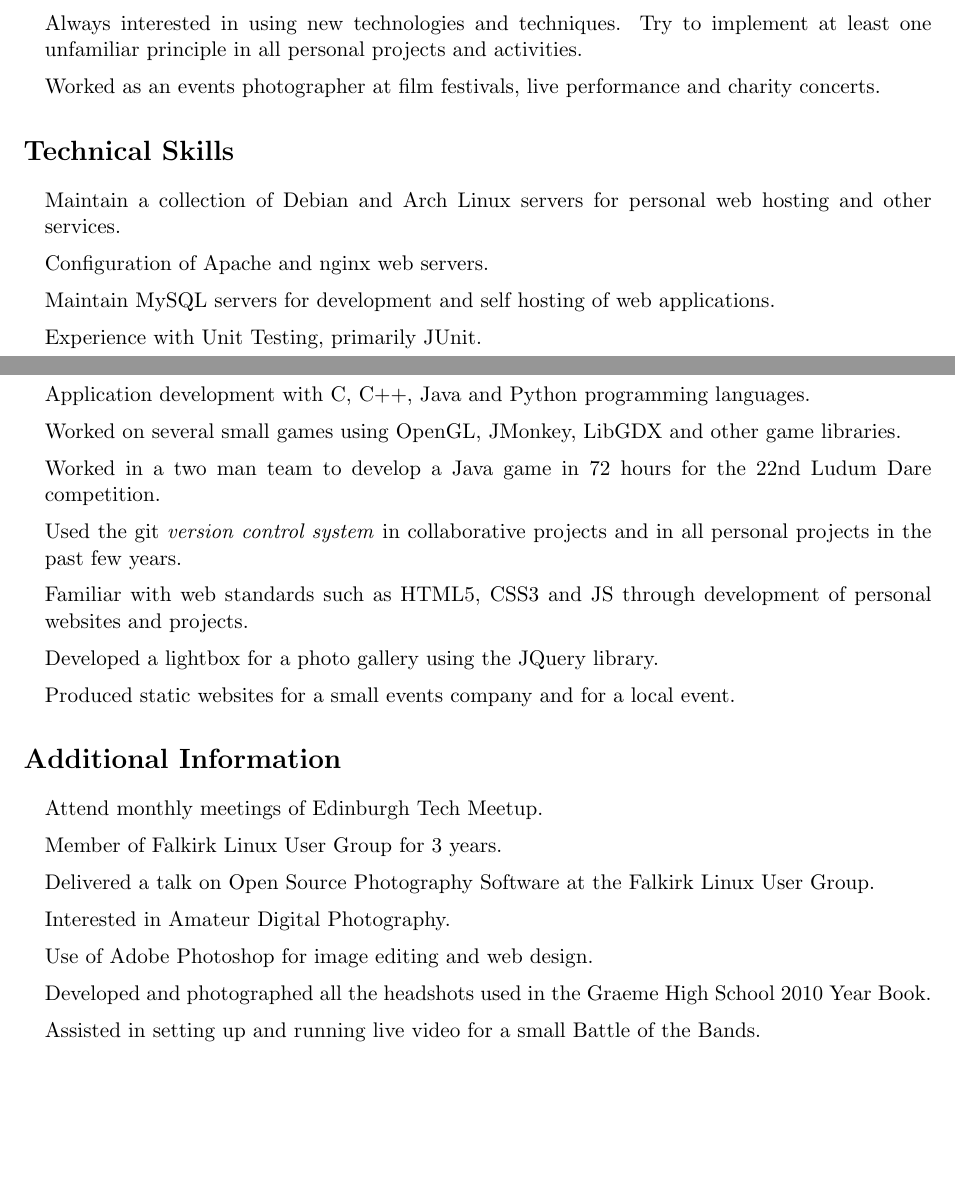
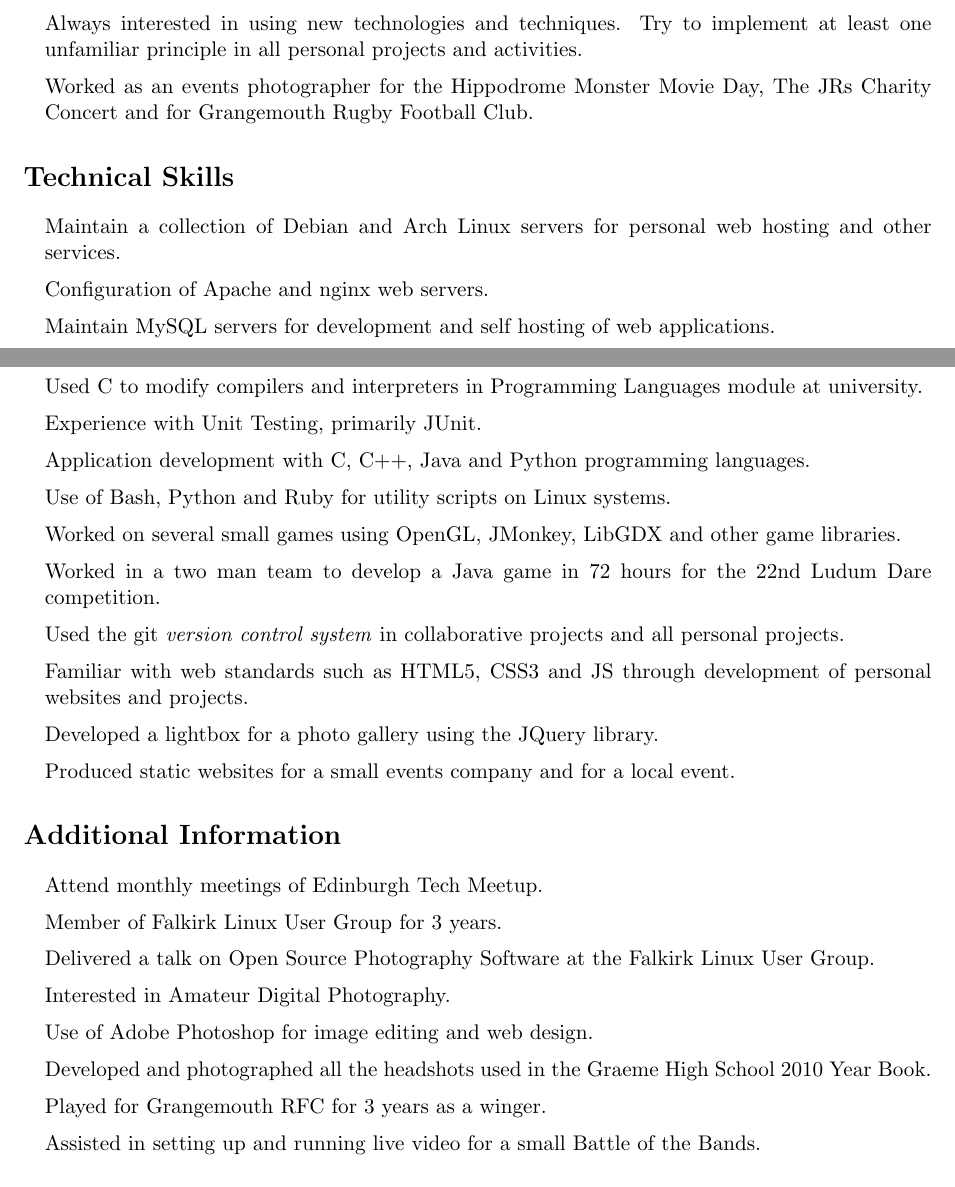
Before and after one commit to homelinen/latex-cv, a LaTeX CV (cv.tex): two parts of pages 1 and 2 of 2, joined at a grey line, cut so that both start at the same text, the shorter picture padded with empty space. Compiled offline with pdfLaTeX.

Commit message:
Fixed Some Language and added 3 Technical Skills

```diff
--- a/cv.tex
+++ b/cv.tex
@@ -148,8 +147,7 @@
     \item Always interested in using new technologies and techniques. Try to
         implement at least one unfamiliar principle in all personal projects and
         activities.
-    \item Worked as an events photographer at film festivals, live
-        performance and charity concerts.
+    \item Worked as an events photographer for the Hippodrome Monster Movie Day, The JRs Charity Concert and for Grangemouth Rugby Football Club.
 \end{itemize}
 
 \section*{Technical Skills}
@@ -162,13 +160,15 @@
     \item Maintain a collection of Debian and Arch Linux servers for personal web hosting and other services.
     \item Configuration of Apache and nginx web servers.
     \item Maintain MySQL servers for development and self hosting of web applications.
+    \item Used C to modify compilers and interpreters in Programming Languages module at university.
     \item Experience with Unit Testing, primarily JUnit.
     \item Application development with C, C++, Java and Python programming languages.
+    \item Use of Bash, Python and Ruby for utility scripts on Linux systems.
     \item Worked on several small games using OpenGL, JMonkey, LibGDX and other game libraries.
     \item Worked in a  two man team to develop a Java game in 72 hours for the
         22nd Ludum Dare competition.
     \item Used the git \emph{version control system} in collaborative projects
-        and in all personal projects in the past few years.
+        and all personal projects.
     \item Familiar with web standards such as HTML5, CSS3 and JS through development of personal websites and projects.
     \item Developed a lightbox for a photo gallery using the JQuery library.
     \item Produced static websites for a small events company and for a local event.
@@ -185,6 +185,7 @@
     \item Use of Adobe Photoshop for image editing and web design.
     \item Developed and photographed all the headshots used in the Graeme High
         School 2010 Year Book.
+    \item Played for Grangemouth RFC for 3 years as a winger.
     \item Assisted in setting up and running live video for a small Battle of
         the Bands.
 \end{itemize}
```
Also changed, not shown: cv.tex (1 more changed lines).
